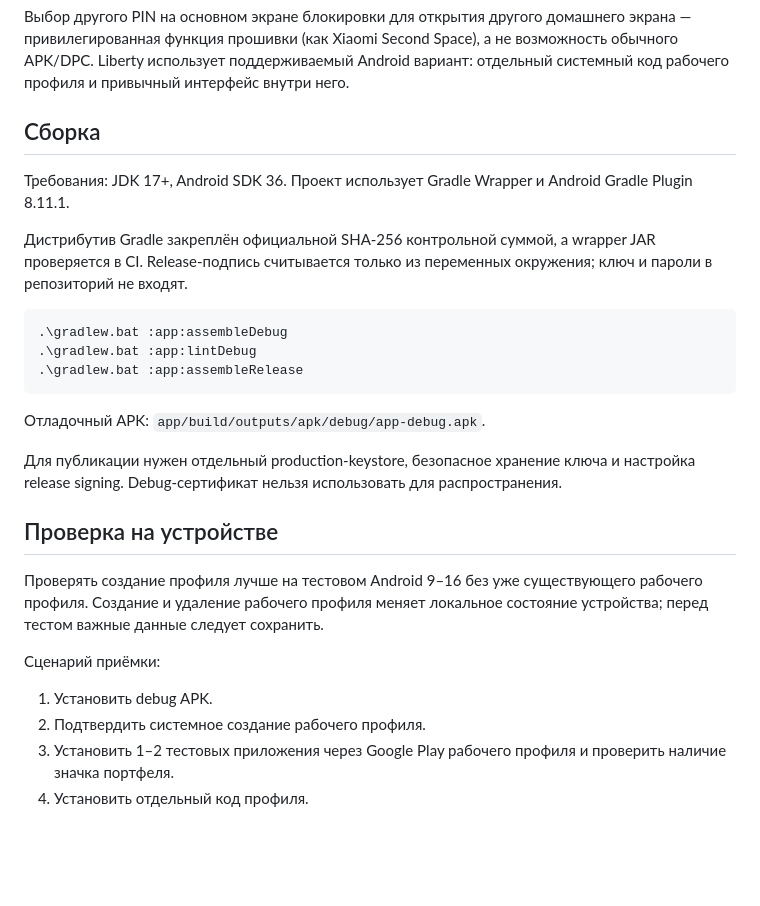
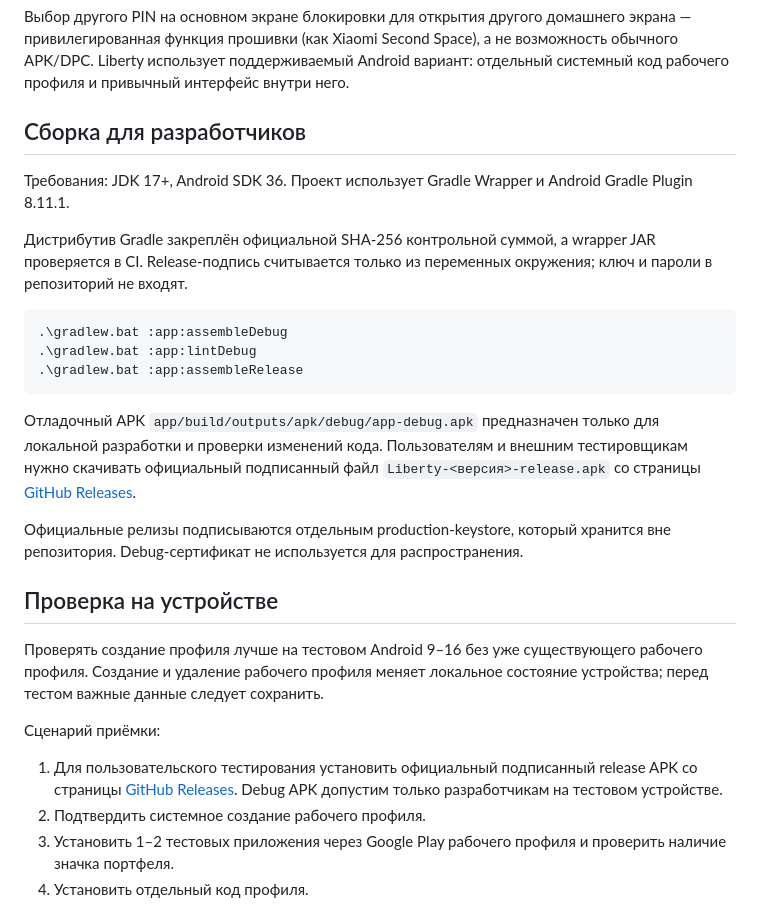
Before and after one commit to yuliamurmur530/liberty, a Markdown page: README.md, the part around the change. Drawn GitHub-style; blank space fills up the shorter version.

Commit message:
Clarify release APK installation guidance

````diff
--- a/README.md
+++ b/README.md
@@ -51,7 +51,7 @@ Android не даёт обычному приложению надёжно сд
 
 Выбор другого PIN на основном экране блокировки для открытия другого домашнего экрана — привилегированная функция прошивки (как Xiaomi Second Space), а не возможность обычного APK/DPC. Liberty использует поддерживаемый Android вариант: отдельный системный код рабочего профиля и привычный интерфейс внутри него.
 
-## Сборка
+## Сборка для разработчиков
 
 Требования: JDK 17+, Android SDK 36. Проект использует Gradle Wrapper и Android Gradle Plugin 8.11.1.
 
@@ -63,9 +63,9 @@ Android не даёт обычному приложению надёжно сд
 .\gradlew.bat :app:assembleRelease
 ```
 
-Отладочный APK: `app/build/outputs/apk/debug/app-debug.apk`.
+Отладочный APK `app/build/outputs/apk/debug/app-debug.apk` предназначен только для локальной разработки и проверки изменений кода. Пользователям и внешним тестировщикам нужно скачивать официальный подписанный файл `Liberty-<версия>-release.apk` со страницы [GitHub Releases](https://github.com/yuliamurmur530/liberty/releases).
 
-Для публикации нужен отдельный production-keystore, безопасное хранение ключа и настройка release signing. Debug-сертификат нельзя использовать для распространения.
+Официальные релизы подписываются отдельным production-keystore, который хранится вне репозитория. Debug-сертификат не используется для распространения.
 
 ## Проверка на устройстве
 
@@ -73,7 +73,7 @@ Android не даёт обычному приложению надёжно сд
 
 Сценарий приёмки:
 
-1. Установить debug APK.
+1. Для пользовательского тестирования установить официальный подписанный release APK со страницы [GitHub Releases](https://github.com/yuliamurmur530/liberty/releases). Debug APK допустим только разработчикам на тестовом устройстве.
 2. Подтвердить системное создание рабочего профиля.
 3. Установить 1–2 тестовых приложения через Google Play рабочего профиля и проверить наличие значка портфеля.
 4. Установить отдельный код профиля.
````
Also changed, not shown: README.en.md (+3 -1 lines).
